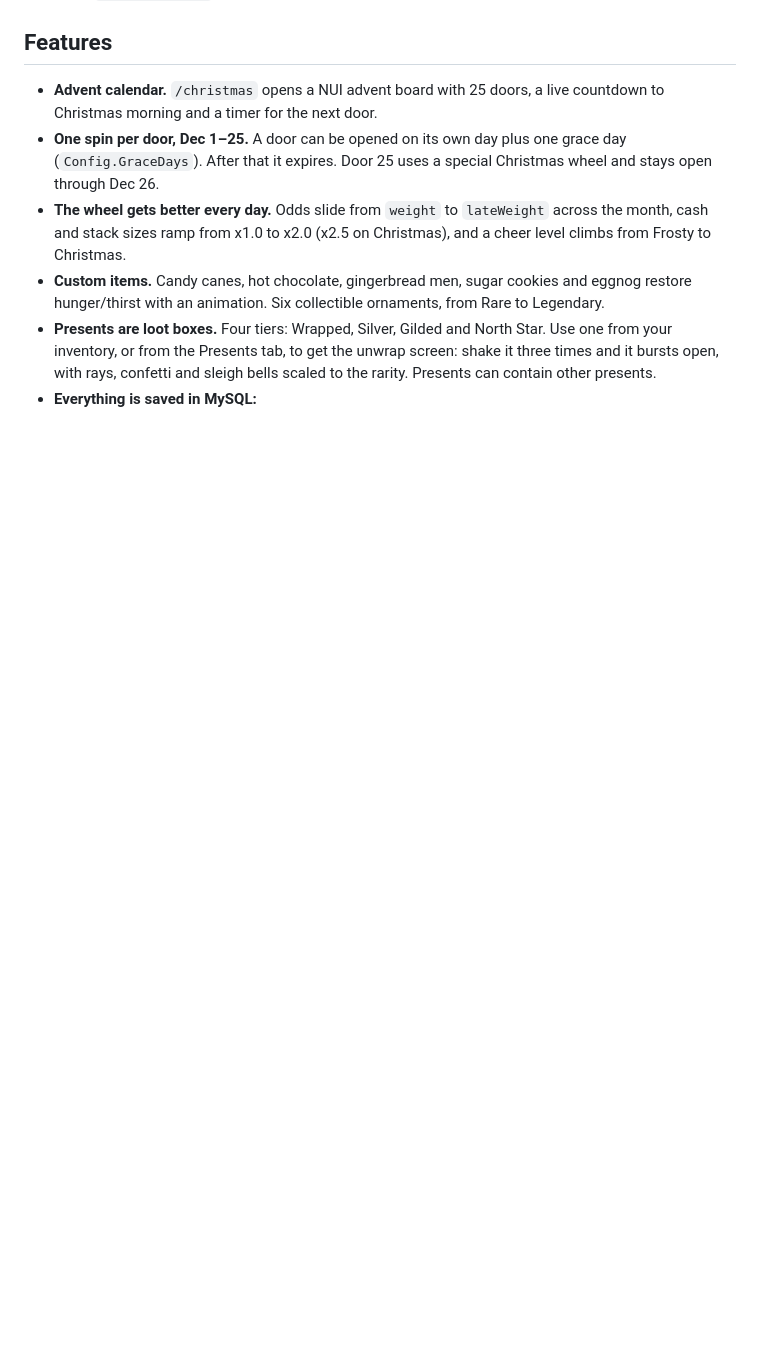
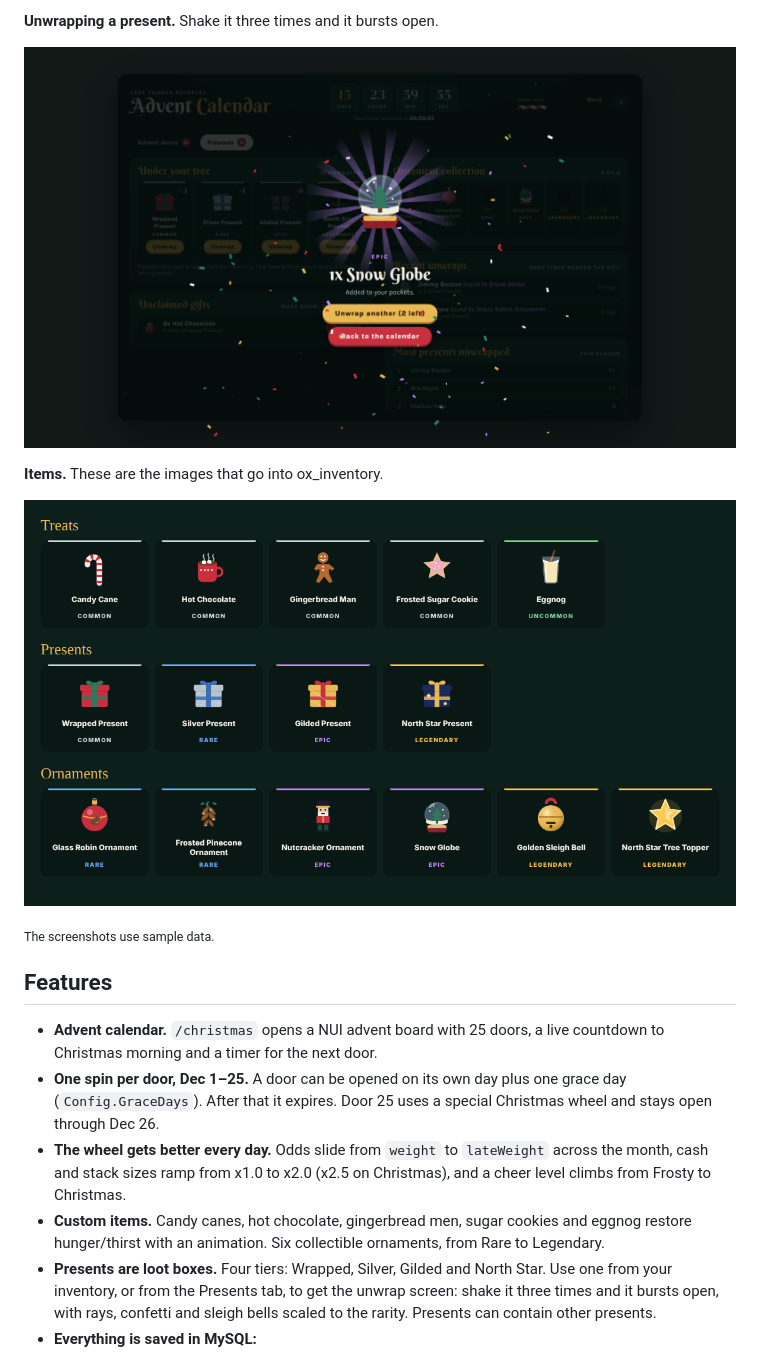
Before and after one commit to iambrayden/bdev-christmas, a Markdown page: README.md, the part around one of its changes. GitHub-like rendering; pictures changed too: docs/items.png (added), docs/unwrap.png (added); blank space fills up the shorter version.

Commit message:
Add screenshots to README
Co-Authored-By: Claude Opus 5.5 <noreply@anthropic.com>
Claude-Session: https://claude.ai/code/session_01AgWn5RiLJSCSsDJpibQTDi

```diff
--- a/README.md
+++ b/README.md
@@ -4,3 +19,12 @@ Christmas advent calendar, daily spin wheel and unwrappable presents for FiveM (
+**Unwrapping a present.** Shake it three times and it bursts open.
+
+![Unwrapping a present](docs/unwrap.png)
+
+**Items.** These are the images that go into ox_inventory.
+
+![Items](docs/items.png)
+
+<sub>The screenshots use sample data.</sub>
 
 ## Features
 
```
Also changed, not shown: other parts of README.md (+15 -0 lines), docs/advent.png (added), docs/door-result.png (added), docs/presents.png (added).
